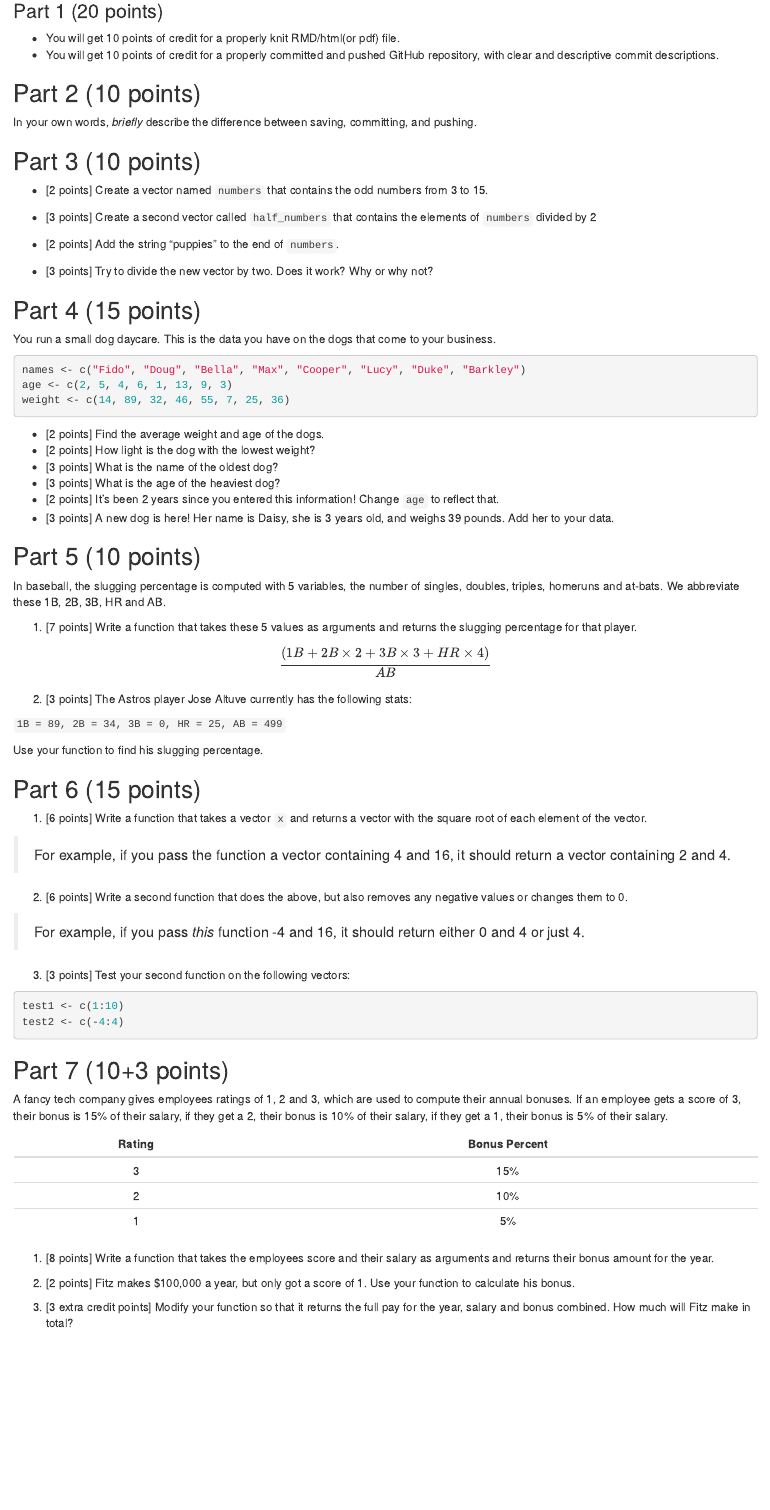
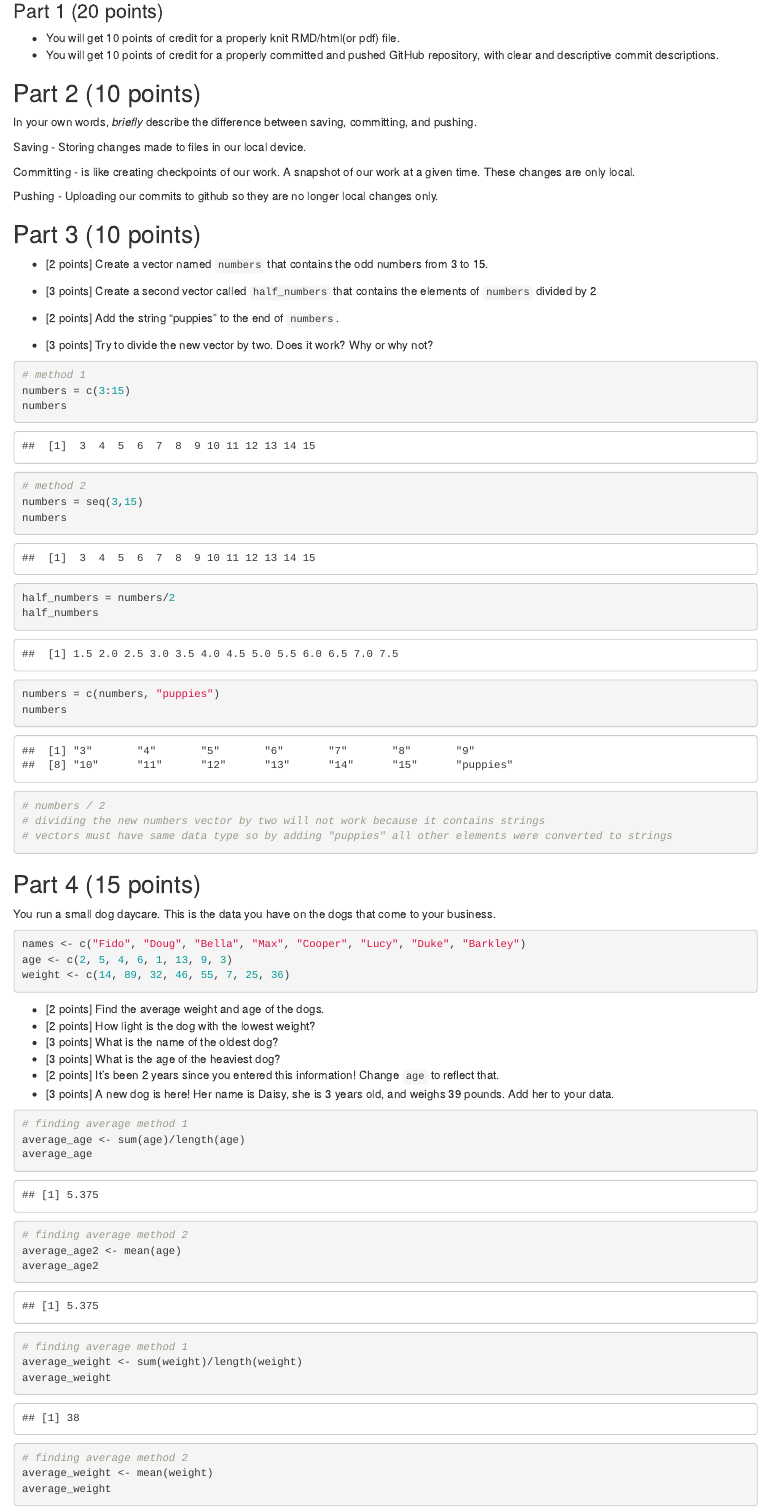
Before and after one commit to Data2401/example-exam-justBRENDAA, an R Markdown document (Exam1_Template_F22.Rmd): the page in a window 1100 px wide, from 380 px down. The pictures show the output file Exam1_Template_F22.html that the author committed with the source, opened offline.

Commit message:
Answers to question 1-4

````diff
--- a/Exam1_Template_F22.Rmd
+++ b/Exam1_Template_F22.Rmd
@@ -38,6 +38,12 @@
 
 In your own words, *briefly* describe the difference between saving, committing, and pushing.
 
+Saving - Storing changes made to files in our local device.
+
+Committing - is like creating checkpoints of our work. A snapshot of our work at a given time. These changes are only local.
+
+Pushing - Uploading our commits to github so they are no longer local changes only.
+
 ## Part 3 (10 points)
 
 * [2 points] Create a vector named `numbers` that contains the odd numbers from 3 to 15.
@@ -49,6 +55,23 @@
 * [3 points] Try to divide the new vector by two. Does it work? Why or why not?
 
 ```{r}
+# method 1
+numbers = c(3:15)
+numbers
+
+# method 2
+numbers = seq(3,15)
+numbers
+
+half_numbers = numbers/2
+half_numbers
+
+numbers = c(numbers, "puppies")
+numbers
+
+# numbers / 2
+# dividing the new numbers vector by two will not work because it contains strings
+# vectors must have same data type so by adding "puppies" all other elements were converted to strings
 
 ```
 
@@ -69,3 +92,19 @@
 * [2 points] It's been 2 years since you entered this information! Change `age` to reflect that.
 * [3 points] A new dog is here! Her name is Daisy, she is 3 years old, and weighs 39 pounds. Add her to your data.
 
+```{r}
+# finding average method 1
+average_age <- sum(age)/length(age)
+average_age
+
+# finding average method 2
+average_age2 <- mean(age)
+average_age2
+
+# finding average method 1
+average_weight <- sum(weight)/length(weight)
+average_weight
+
+# finding average method 2
+average_weight <- mean(weight)
+average_weight
````
Also changed, not shown: Exam1_Template_F22.html, Exam1_Template_F22.Rmd (36 more changed lines), 1 other file.
